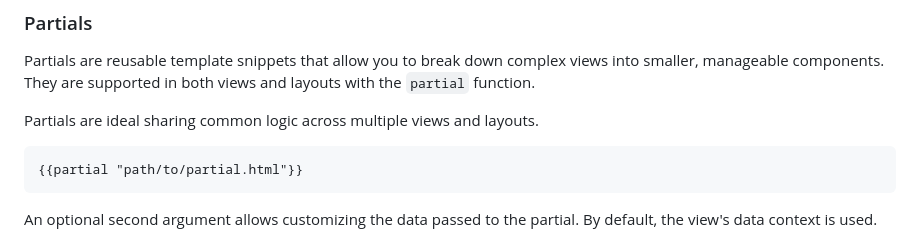
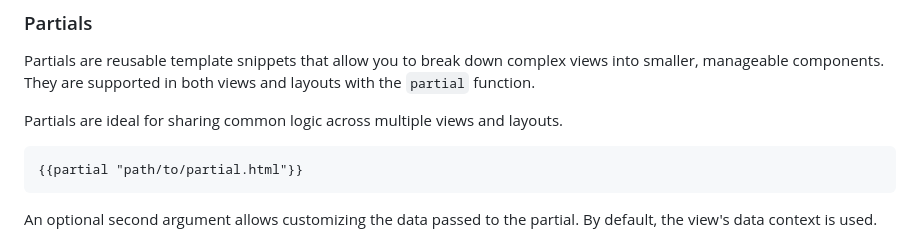
Before and after one commit to deniskrumko/mold, a Markdown page: README.md, the part around the change. Drawn GitHub-style.

Commit message:
docs: update readme
Signed-off-by: Abiola Ibrahim <git@abiosoft.com>

````diff
--- a/README.md
+++ b/README.md
@@ -107,7 +107,7 @@ The [default layout](https://github.com/abiosoft/mold/blob/main/layout.html) is
 Partials are reusable template snippets that allow you to break down complex views into smaller, manageable components.
 They are supported in both views and layouts with the `partial` function.
 
-Partials are ideal sharing common logic across multiple views and layouts.
+Partials are ideal for sharing common logic across multiple views and layouts.
 
 ```html
 {{partial "path/to/partial.html"}}
````
